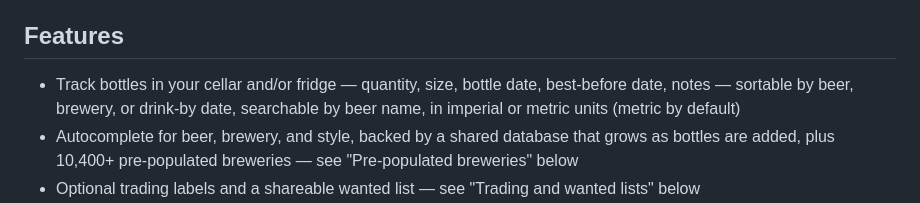
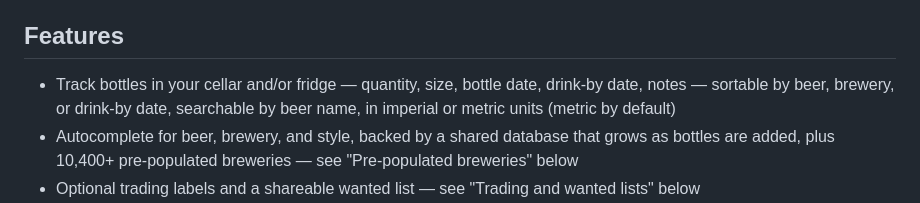
Before and after one commit to pmental/BeerKeeper, a Markdown page: README.md, the part around the change. Rendered like a GitHub page.

Commit message:
Minor fix to features section of README.md.

```diff
--- a/README.md
+++ b/README.md
@@ -27,7 +27,7 @@ CDN calls. No third-party accounts, analytics, or API keys required.
 ## Features
 
 - Track bottles in your cellar and/or fridge — quantity, size, bottle
-  date, best-before date, notes — sortable by beer, brewery, or drink-by
+  date, drink-by date, notes — sortable by beer, brewery, or drink-by
   date, searchable by beer name, in imperial or metric units (metric by
   default)
 - Autocomplete for beer, brewery, and style, backed by a shared database
```
